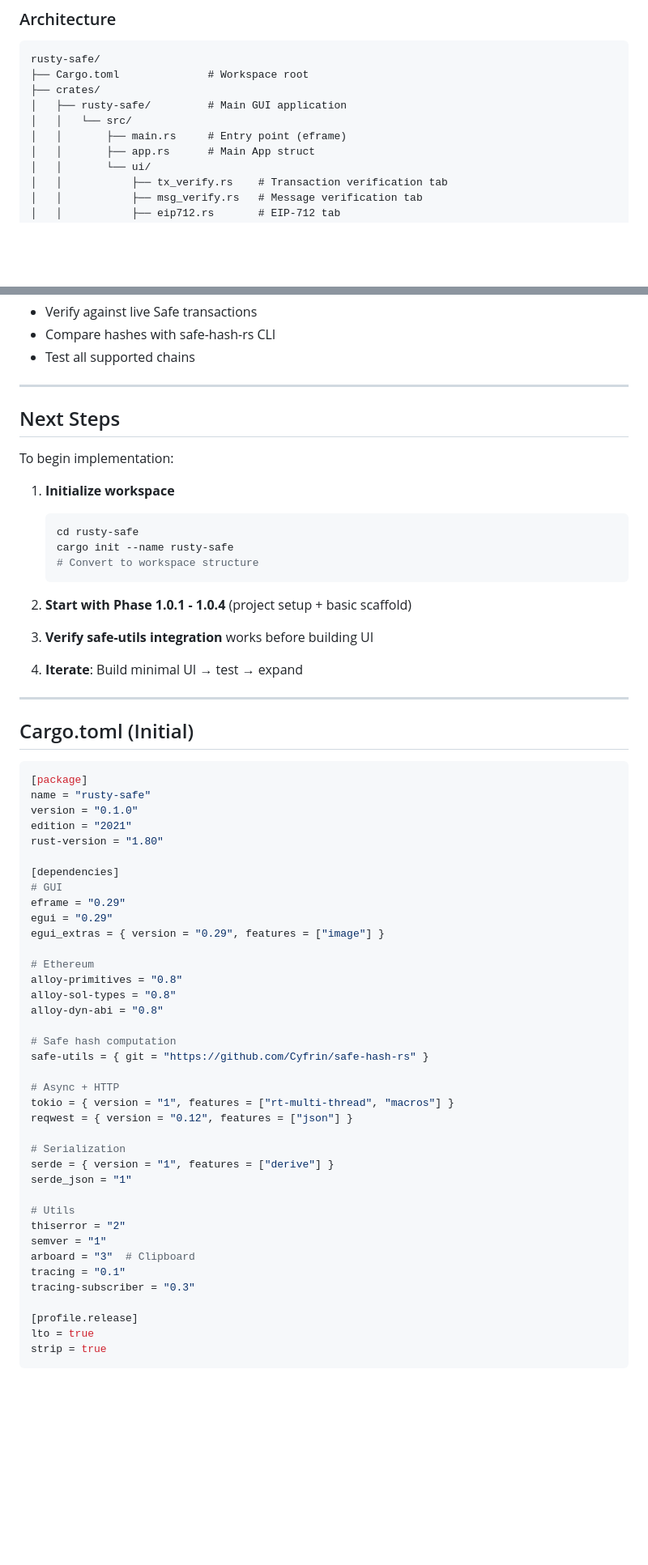
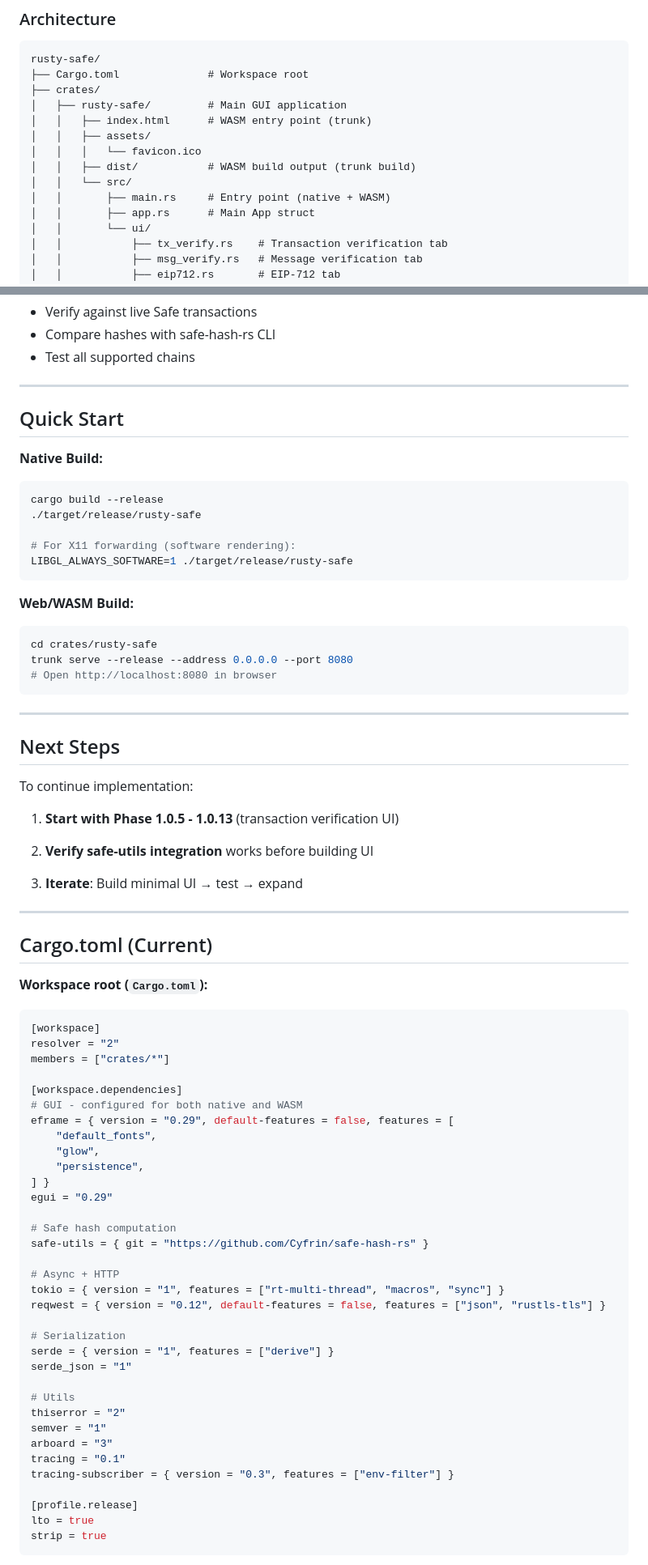
Before and after one commit to pripatelUK/rusty-safe, a Markdown page: SPEC.md, 2 parts joined by grey strips. Shown at 81% size. Rendered like a GitHub page; blank space fills up the shorter version.

Commit message:
docs: update SPEC.md to reflect cross-platform support, enhance build instructions for native and WASM, and clarify dependencies for both environments

````diff
--- a/SPEC.md
+++ b/SPEC.md
@@ -100,8 +109,12 @@ rusty-safe/
 ├── Cargo.toml              # Workspace root
 ├── crates/
 │   ├── rusty-safe/         # Main GUI application
+│   │   ├── index.html      # WASM entry point (trunk)
+│   │   ├── assets/
+│   │   │   └── favicon.ico
+│   │   ├── dist/           # WASM build output (trunk build)
 │   │   └── src/
-│   │       ├── main.rs     # Entry point (eframe)
+│   │       ├── main.rs     # Entry point (native + WASM)
 │   │       ├── app.rs      # Main App struct
 │   │       └── ui/
 │   │           ├── tx_verify.rs    # Transaction verification tab
@@ -657,51 +719,61 @@ impl Warning {
 
 ---
 
-## Next Steps
+## Quick Start
 
-To begin implementation:
+**Native Build:**
+```bash
+cargo build --release
+./target/release/rusty-safe
 
-1. **Initialize workspace**
-   ```bash
-   cd rusty-safe
-   cargo init --name rusty-safe
-   # Convert to workspace structure
-   ```
+# For X11 forwarding (software rendering):
+LIBGL_ALWAYS_SOFTWARE=1 ./target/release/rusty-safe
+```
 
-2. **Start with Phase 1.0.1 - 1.0.4** (project setup + basic scaffold)
-
-3. **Verify safe-utils integration** works before building UI
-
-4. **Iterate**: Build minimal UI → test → expand
+**Web/WASM Build:**
+```bash
+cd crates/rusty-safe
+trunk serve --release --address 0.0.0.0 --port 8080
+# Open http://localhost:8080 in browser
+```
 
 ---
 
-## Cargo.toml (Initial)
+## Next Steps
 
+To continue implementation:
+
+1. **Start with Phase 1.0.5 - 1.0.13** (transaction verification UI)
+
+2. **Verify safe-utils integration** works before building UI
+
+3. **Iterate**: Build minimal UI → test → expand
+
+---
+
+## Cargo.toml (Current)
+
+**Workspace root (`Cargo.toml`):**
 ```toml
-[package]
-name = "rusty-safe"
-version = "0.1.0"
-edition = "2021"
-rust-version = "1.80"
+[workspace]
+resolver = "2"
+members = ["crates/*"]
 
-[dependencies]
-# GUI
-eframe = "0.29"
+[workspace.dependencies]
+# GUI - configured for both native and WASM
+eframe = { version = "0.29", default-features = false, features = [
+    "default_fonts",
+    "glow",
+    "persistence",
+] }
 egui = "0.29"
-egui_extras = { version = "0.29", features = ["image"] }
-
-# Ethereum
-alloy-primitives = "0.8"
-alloy-sol-types = "0.8"
-alloy-dyn-abi = "0.8"
 
 # Safe hash computation
 safe-utils = { git = "https://github.com/Cyfrin/safe-hash-rs" }
 
 # Async + HTTP
-tokio = { version = "1", features = ["rt-multi-thread", "macros"] }
-reqwest = { version = "0.12", features = ["json"] }
+tokio = { version = "1", features = ["rt-multi-thread", "macros", "sync"] }
+reqwest = { version = "0.12", default-features = false, features = ["json", "rustls-tls"] }
 
 # Serialization
 serde = { version = "1", features = ["derive"] }
@@ -710,9 +782,9 @@ serde_json = "1"
 # Utils
 thiserror = "2"
 semver = "1"
-arboard = "3"  # Clipboard
+arboard = "3"
 tracing = "0.1"
-tracing-subscriber = "0.3"
+tracing-subscriber = { version = "0.3", features = ["env-filter"] }
 
 [profile.release]
 lto = true
````
Also changed, not shown: other parts of SPEC.md (+102 -11 lines).
